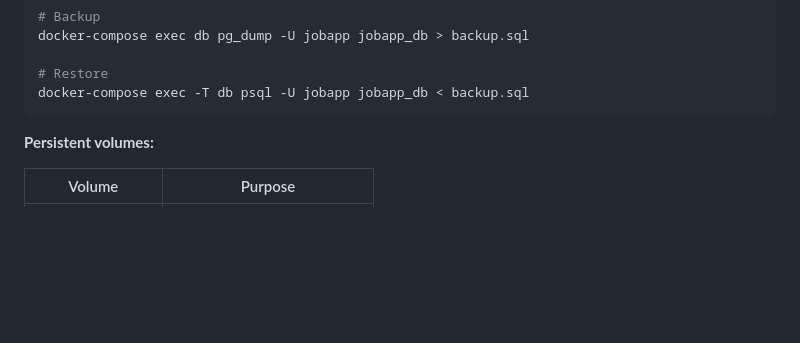
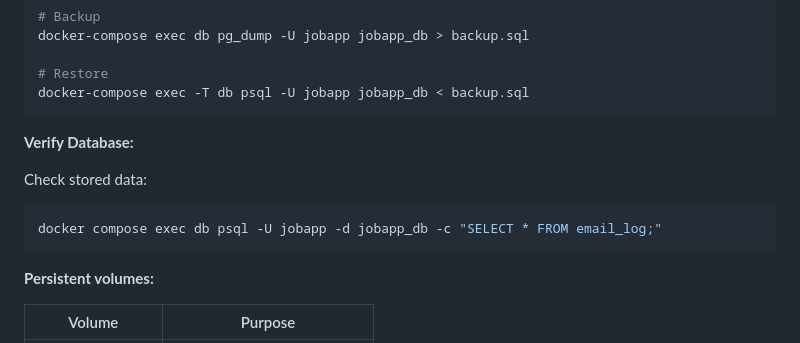
Before and after one commit to DeepDN/Job-application-email-automation-, a Markdown page: README.md, the part around the change. Rendered like a GitHub page; blank space fills up the shorter version.

Commit message:
Update README.md
Signed-off-by: Deepak Nemade <nemadedeepak1111@gmail.com>

````diff
--- a/README.md
+++ b/README.md
@@ -210,6 +210,12 @@ docker-compose exec db pg_dump -U jobapp jobapp_db > backup.sql
 # Restore
 docker-compose exec -T db psql -U jobapp jobapp_db < backup.sql
 ```
+**Verify Database:**
+
+Check stored data:
+```bash
+docker compose exec db psql -U jobapp -d jobapp_db -c "SELECT * FROM email_log;"
+```
 
 **Persistent volumes:**
 
````
